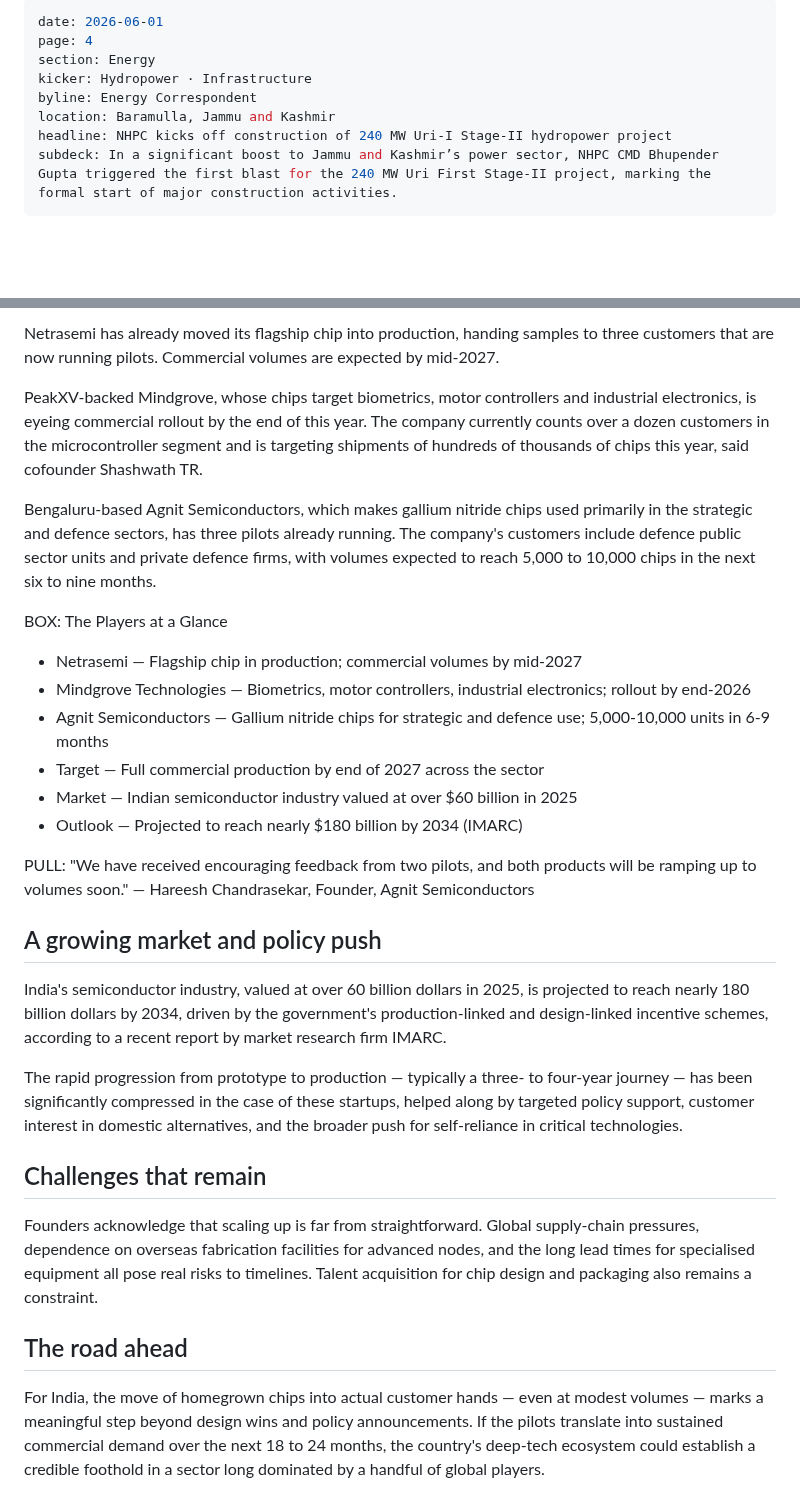
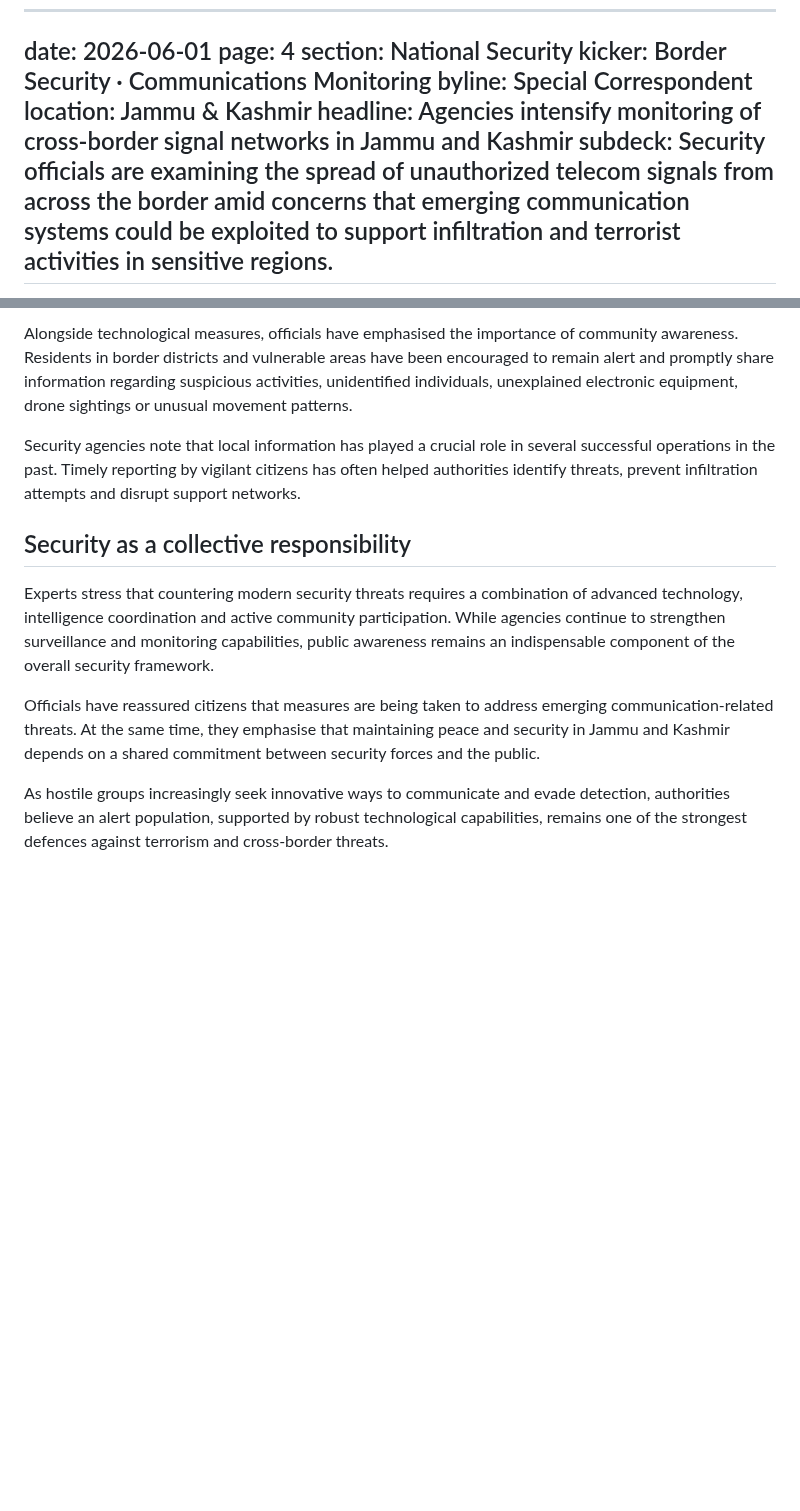
Before and after one commit to Aseemruhel/-bharatsamvad-epaper, a Markdown page: content/2026-06-01-page4.md, 2 parts joined by grey strips. GitHub-like rendering; blank space fills up the shorter version.

```diff
--- a/content/2026-06-01-page4.md
+++ b/content/2026-06-01-page4.md
@@ -1,11 +1,12 @@
 ---
+
 date: 2026-06-01
 page: 4
-section: Energy
-kicker: Hydropower · Infrastructure
-byline: Energy Correspondent
-location: Baramulla, Jammu and Kashmir
-headline: NHPC kicks off construction of 240 MW Uri-I Stage-II hydropower project
-subdeck: In a significant boost to Jammu and Kashmir’s power sector, NHPC CMD Bhupender Gupta triggered the first blast for the 240 MW Uri First Stage-II project, marking the formal start of major construction activities.
----
+section: National Security
+kicker: Border Security · Communications Monitoring
+byline: Special Correspondent
+location: Jammu & Kashmir
+headline: Agencies intensify monitoring of cross-border signal networks in Jammu and Kashmir
+subdeck: Security officials are examining the spread of unauthorized telecom signals from across the border amid concerns that emerging communication systems could be exploited to support infiltration and terrorist activities in sensitive regions.
+-------------------------------------------------------------------------------------------------------------------------------------------------------------------------------------------------------------------------------------------------------
 
@@ -72,31 +73,12 @@ These homegrown firms are targeting full commercial production by the end of 202
 
-Netrasemi has already moved its flagship chip into production, handing samples to three customers that are now running pilots. Commercial volumes are expected by mid-2027.
+Alongside technological measures, officials have emphasised the importance of community awareness. Residents in border districts and vulnerable areas have been encouraged to remain alert and promptly share information regarding suspicious activities, unidentified individuals, unexplained electronic equipment, drone sightings or unusual movement patterns.
 
-PeakXV-backed Mindgrove, whose chips target biometrics, motor controllers and industrial electronics, is eyeing commercial rollout by the end of this year. The company currently counts over a dozen customers in the microcontroller segment and is targeting shipments of hundreds of thousands of chips this year, said cofounder Shashwath TR.
+Security agencies note that local information has played a crucial role in several successful operations in the past. Timely reporting by vigilant citizens has often helped authorities identify threats, prevent infiltration attempts and disrupt support networks.
 
-Bengaluru-based Agnit Semiconductors, which makes gallium nitride chips used primarily in the strategic and defence sectors, has three pilots already running. The company's customers include defence public sector units and private defence firms, with volumes expected to reach 5,000 to 10,000 chips in the next six to nine months.
+## Security as a collective responsibility
 
-BOX: The Players at a Glance
-- Netrasemi — Flagship chip in production; commercial volumes by mid-2027
-- Mindgrove Technologies — Biometrics, motor controllers, industrial electronics; rollout by end-2026
-- Agnit Semiconductors — Gallium nitride chips for strategic and defence use; 5,000-10,000 units in 6-9 months
-- Target — Full commercial production by end of 2027 across the sector
-- Market — Indian semiconductor industry valued at over $60 billion in 2025
-- Outlook — Projected to reach nearly $180 billion by 2034 (IMARC)
+Experts stress that countering modern security threats requires a combination of advanced technology, intelligence coordination and active community participation. While agencies continue to strengthen surveillance and monitoring capabilities, public awareness remains an indispensable component of the overall security framework.
 
-PULL: "We have received encouraging feedback from two pilots, and both products will be ramping up to volumes soon."
-— Hareesh Chandrasekar, Founder, Agnit Semiconductors
+Officials have reassured citizens that measures are being taken to address emerging communication-related threats. At the same time, they emphasise that maintaining peace and security in Jammu and Kashmir depends on a shared commitment between security forces and the public.
 
-## A growing market and policy push
-
-India's semiconductor industry, valued at over 60 billion dollars in 2025, is projected to reach nearly 180 billion dollars by 2034, driven by the government's production-linked and design-linked incentive schemes, according to a recent report by market research firm IMARC.
-
-The rapid progression from prototype to production — typically a three- to four-year journey — has been significantly compressed in the case of these startups, helped along by targeted policy support, customer interest in domestic alternatives, and the broader push for self-reliance in critical technologies.
-
-## Challenges that remain
-
-Founders acknowledge that scaling up is far from straightforward. Global supply-chain pressures, dependence on overseas fabrication facilities for advanced nodes, and the long lead times for specialised equipment all pose real risks to timelines. Talent acquisition for chip design and packaging also remains a constraint.
-
-## The road ahead
-
-For India, the move of homegrown chips into actual customer hands — even at modest volumes — marks a meaningful step beyond design wins and policy announcements. If the pilots translate into sustained commercial demand over the next 18 to 24 months, the country's deep-tech ecosystem could establish a credible foothold in a sector long dominated by a handful of global players.
+As hostile groups increasingly seek innovative ways to communicate and evade detection, authorities believe an alert population, supported by robust technological capabilities, remains one of the strongest defences against terrorism and cross-border threats.
```
Also changed, not shown: other parts of content/2026-06-01-page4.md (+39 -39 lines).
